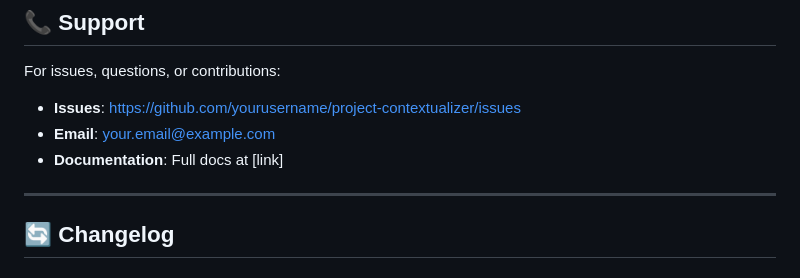
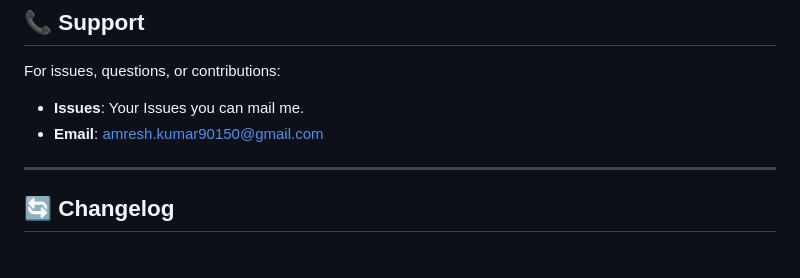
Before and after one commit to Amresh9811/Pdf_parser, a Markdown page: readme.MD, the part around the change. GitHub-like rendering.

```diff
--- a/readme.MD
+++ b/readme.MD
@@ -873,9 +873,8 @@ This project is licensed under the MIT License - see the [LICENSE](LICENSE) file
 
 For issues, questions, or contributions:
 
-- **Issues**: https://github.com/yourusername/project-contextualizer/issues
-- **Email**: your.email@example.com
-- **Documentation**: Full docs at [link]
+- **Issues**: Your Issues you can mail me.
+- **Email**: amresh.kumar90150@gmail.com
 
 ---
 
```
